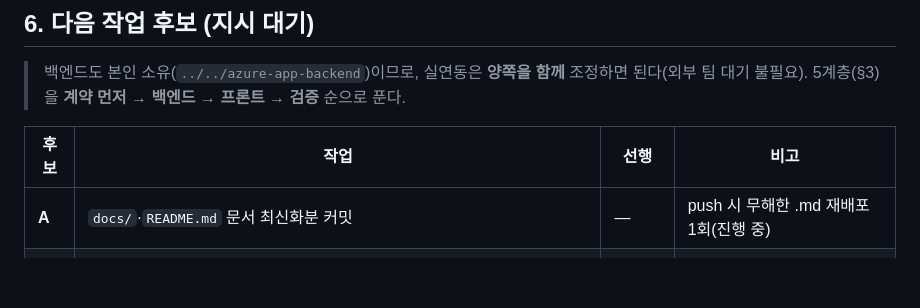
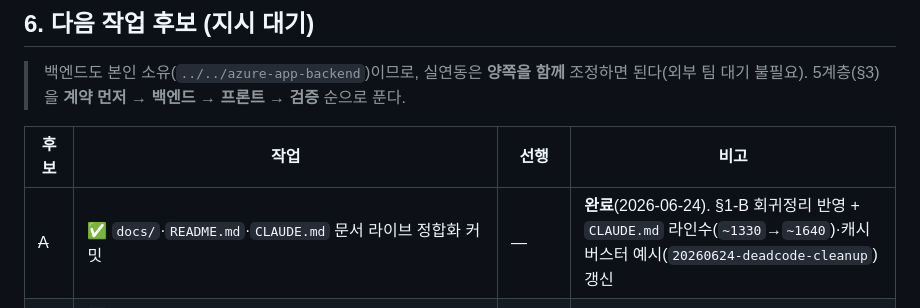
Before and after one commit to gunnysis/azure-app-frontend, a Markdown page: docs/POST_DEPLOY_REVIEW.md, the part around the change. Drawn GitHub-style; blank space fills up the shorter version.

```diff
--- a/docs/POST_DEPLOY_REVIEW.md
+++ b/docs/POST_DEPLOY_REVIEW.md
@@ -198,7 +198,7 @@ curl -s -o /dev/null -w "predict(nokey) %{http_code}\n" -X POST "$BE/api/v1/pred
 
 | 후보 | 작업 | 선행 | 비고 |
 |---|---|---|---|
-| **A** | `docs/`·`README.md` 문서 최신화분 커밋 | — | push 시 무해한 .md 재배포 1회(진행 중) |
+| ~~A~~ | ✅ `docs/`·`README.md`·`CLAUDE.md` 문서 라이브 정합화 커밋 | — | **완료**(2026-06-24). §1-B 회귀정리 반영 + `CLAUDE.md` 라인수(`~1330`→`~1640`)·캐시버스터 예시(`20260624-deadcode-cleanup`) 갱신 |
 | ~~B~~ | ✅ `actions/checkout@v3 → @v5` 상향(F-1) — **완료** | — | @v4 무효 확인 후 @v5 적용·커밋 완료 |
 | ~~C1~~ | ✅ `DEPLOYMENT.md` §2.1에 검증된 SWA 리소스명·호스트네임·토큰 시크릿 기입 — **완료**(2026-06-23) | — | `az staticwebapp` 실측값 반영 |
 | **C2** | 브라우저 이미지 export 런타임 검증(F-2) — 🟡 잔존 | — | CSP 헤더는 통과 확인, 캔버스 클릭만 수동(헤드리스 불가) |
```
Also changed, not shown: CLAUDE.md (+2 -2 lines).
